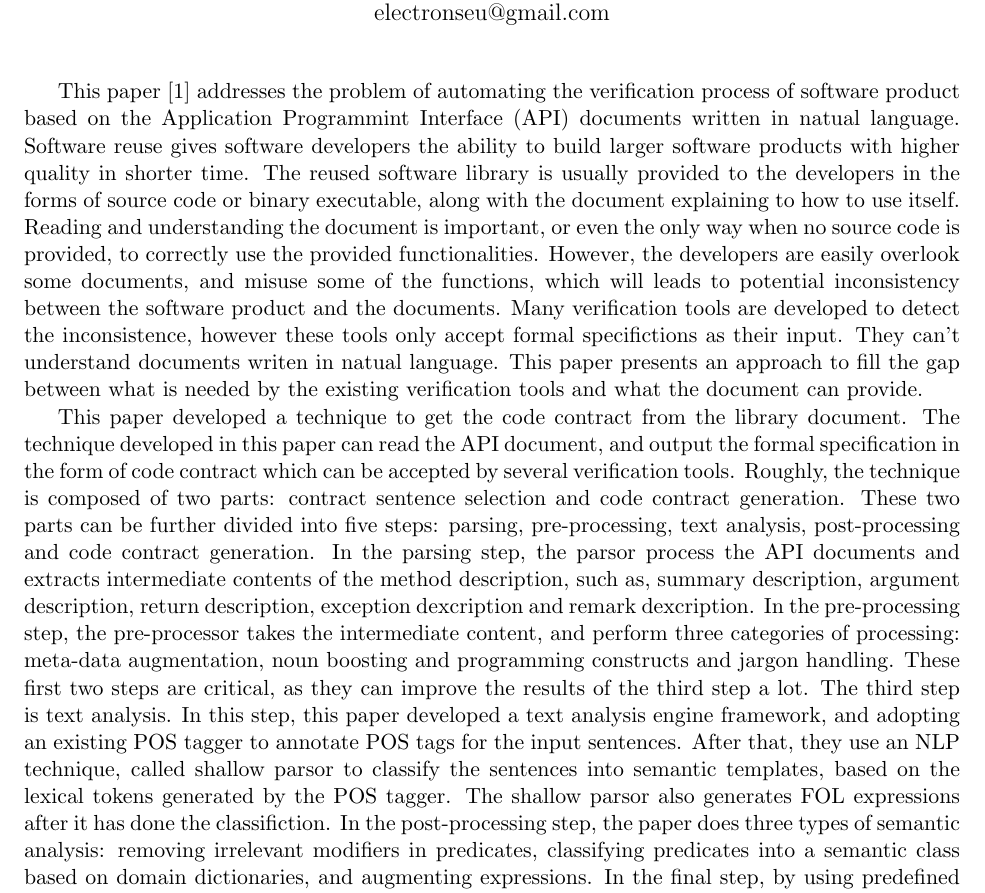
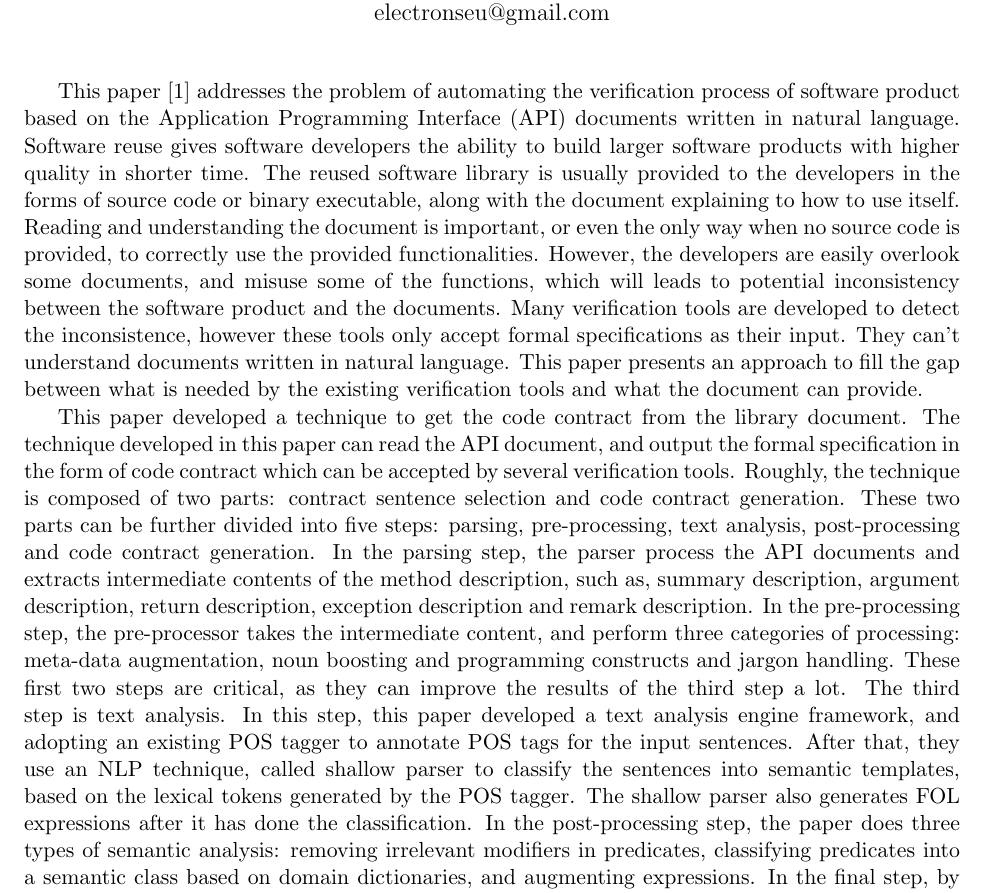
Before and after one commit to derekqian/CS669-Scholarship-Skills, a LaTeX document (03-summary/summary.tex): part of page 1 of 2, cut so that both start at the same text. Compiled offline with pdfLaTeX.

Commit message:
first version

```diff
--- a/03-summary/summary.tex
+++ b/03-summary/summary.tex
@@ -17,7 +17,7 @@
 \maketitle
 
 % the problem solved, the approach used, and the results
-This paper \cite{bib:Pandita} addresses the problem of automating the verification process of software product based on the Application Programmint Interface (API) documents written in natual language.
+This paper \cite{bib:Pandita} addresses the problem of automating the verification process of software product based on the Application Programming Interface (API) documents written in natural language.
 Software reuse gives software developers the ability to build larger software products with higher quality in shorter time.
 The reused software library is usually provided to the developers in the forms of source code or binary executable,
 along with the document explaining to how to use itself.
@@ -28,8 +28,8 @@ However, the developers are easily overlook some documents,
 and misuse some of the functions,
 which will leads to potential inconsistency between the software product and the documents.
 Many verification tools are developed to detect the inconsistence,
-however these tools only accept formal specifictions as their input.
-They can't understand documents writen in natual language.
+however these tools only accept formal specifications as their input.
+They can't understand documents written in natural language.
 This paper presents an approach to fill the gap between what is needed by the existing verification tools and what the document can provide.
 
 This paper developed a technique to get the code contract from the library document.
@@ -37,17 +37,17 @@ The technique developed in this paper can read the API document,
 and output the formal specification in the form of code contract which can be accepted by several verification tools.
 Roughly, the technique is composed of two parts: contract sentence selection and code contract generation.
 These two parts can be further divided into five steps: parsing, pre-processing, text analysis, post-processing and code contract generation.
-In the parsing step, the parsor process the API documents and extracts intermediate contents of the method description,
-such as, summary description, argument description, return description, exception dexcription and remark dexcription.
+In the parsing step, the parser process the API documents and extracts intermediate contents of the method description,
+such as, summary description, argument description, return description, exception description and remark description.
 In the pre-processing step, the pre-processor takes the intermediate content,
 and perform three categories of processing: meta-data augmentation, noun boosting and programming constructs and jargon handling.
 These first two steps are critical, as they can improve the results of the third step a lot.
 The third step is text analysis.
 In this step, this paper developed a text analysis engine framework,
 and adopting an existing POS tagger to annotate POS tags for the input sentences.
-After that, they use an NLP technique, called shallow parsor to classify the sentences into semantic templates,
+After that, they use an NLP technique, called shallow parser to classify the sentences into semantic templates,
 based on the lexical tokens generated by the POS tagger.
-The shallow parsor also generates FOL expressions after it has done the classifiction.
+The shallow parser also generates FOL expressions after it has done the classification.
 In the post-processing step, the paper does three types of semantic analysis: removing irrelevant modifiers in predicates, classifying predicates into a semantic class based on domain dictionaries, and augmenting expressions.
 In the final step, by using predefined mapping from predicates to code contracts,
 the code contract generator translates the FOL into code contracts.
```
